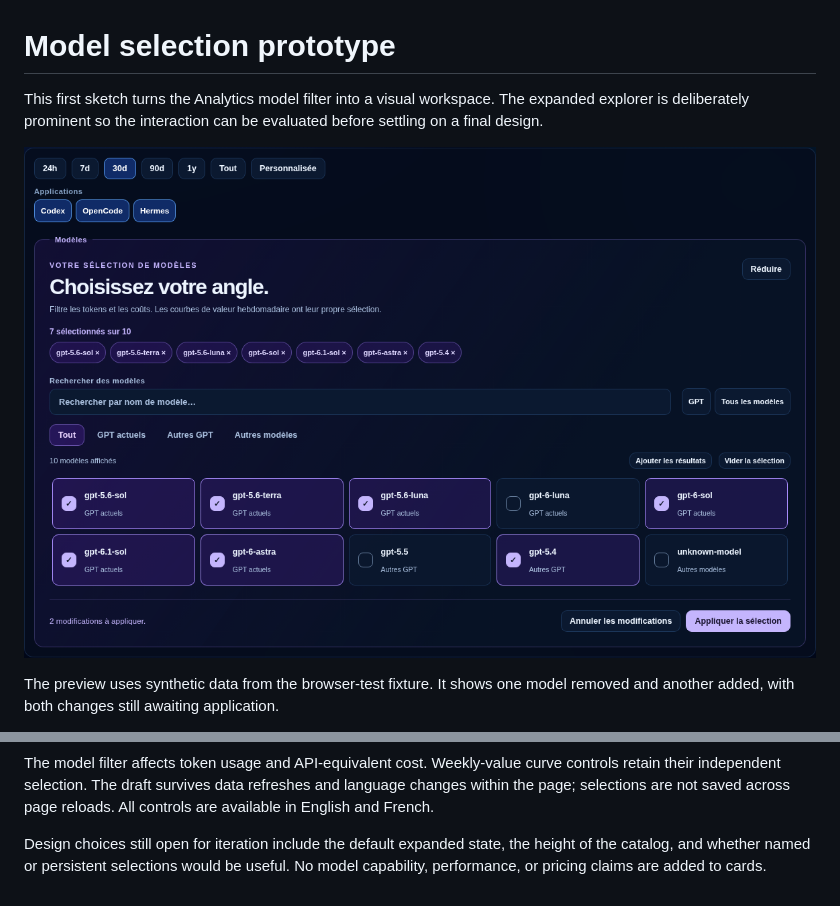
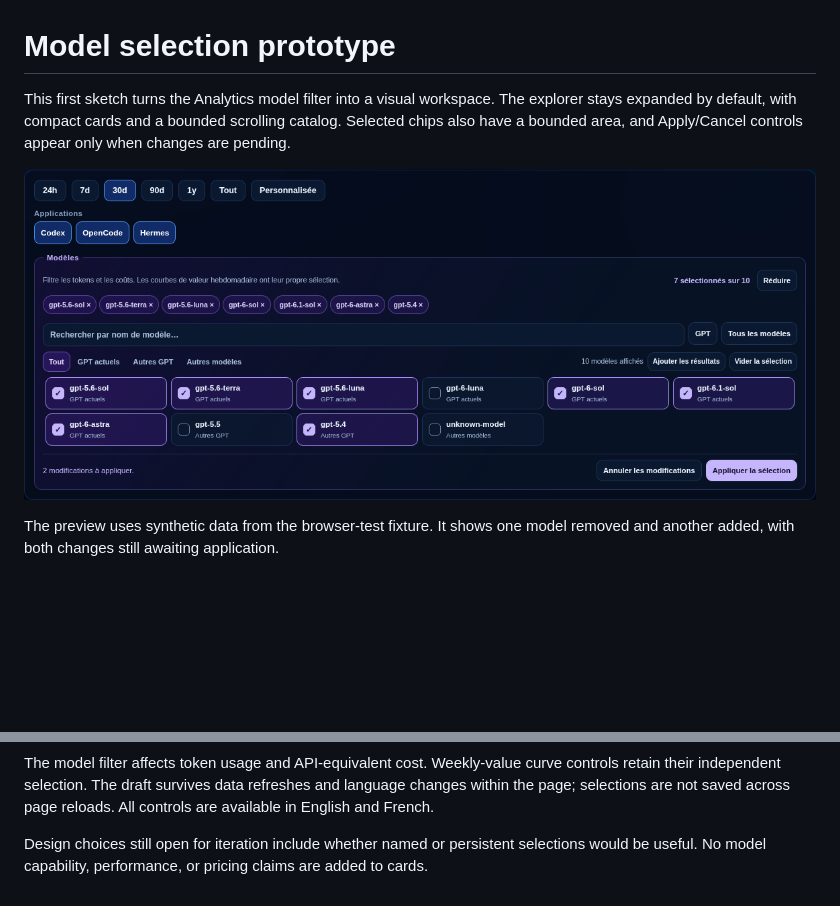
Before and after one commit to AlexandreDor/ai-usage-monitor, a Markdown page: docs/model-selection-prototype.md, 2 parts joined by grey strips. GitHub-like rendering; pictures changed too: docs/model-selection-prototype.png; blank space fills up the shorter version.

Commit message:
refactor: compact the Analytics model explorer

```diff
--- a/docs/model-selection-prototype.md
+++ b/docs/model-selection-prototype.md
@@ -1,8 +1,9 @@
 # Model selection prototype
 
 This first sketch turns the Analytics model filter into a visual workspace.
-The expanded explorer is deliberately prominent so the interaction can be
-evaluated before settling on a final design.
+The explorer stays expanded by default, with compact cards and a bounded
+scrolling catalog. Selected chips also have a bounded area, and Apply/Cancel
+controls appear only when changes are pending.
 
 ![French model explorer with two pending changes](model-selection-prototype.png)
 
@@ -23,6 +24,6 @@ curve controls retain their independent selection. The draft survives data
 refreshes and language changes within the page; selections are not saved across
 page reloads. All controls are available in English and French.
 
-Design choices still open for iteration include the default expanded state,
-the height of the catalog, and whether named or persistent selections would be
-useful. No model capability, performance, or pricing claims are added to cards.
+Design choices still open for iteration include whether named or persistent
+selections would be useful. No model capability, performance, or pricing claims
+are added to cards.
```
Also changed, not shown: CHANGELOG.md (+1 -1 lines), 5 other files.
